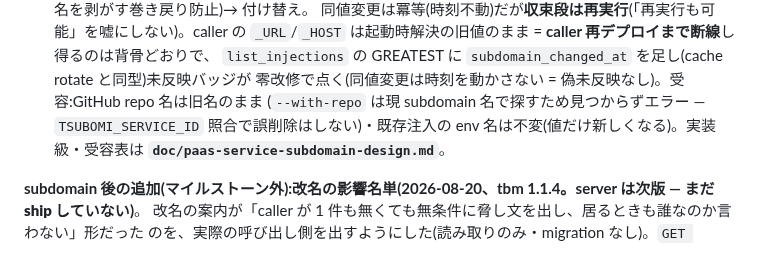
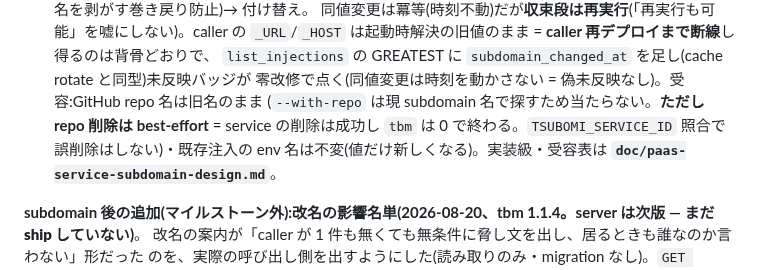
Before and after one commit to wgzhaocv/tsubomi, a Markdown page: CLAUDE.md, the part around the change. Drawn GitHub-style.

Commit message:
skill: 事実誤りと矛盾を修正 + 重複 2 箇所を削る(AI 面の精度)
外部審査(約 25 の技術断言をコードと突き合わせ)で出た分:

- **`delete --with-repo` の失敗挙動が事実と逆**(CLAUDE.md も同じ誤り)。実装は
  best-effort — service 削除は成功し `tbm` は 0 で終わり、json は
  `github_repo.deleted:false`(service.rs:615-641)。skill は「見つからずエラーで止まる」と
  書いていたので、AI が「repo が消えていない = 削除されていない」と誤読して delete を
  再試行(2 度目は not_found)しうる。両方直した。
- **§0 の絶対命令が自分の主推レシピで実行不能だった**:「検証は必ず curl で 2xx」だが、
  持ち込み DB / worker は既定 private = 公開 URL が無い(§5 自身がそう書いている)。
  `tbm service verify` に変更(公開は 2xx、private は内網 TCP 探活)。curl は verify が
  内部でやっていることとして残す。
- **code 枚挙が実装と不一致**:`forbidden` / `payload_too_large` / `rate_limited` が抜けて
  いた(api.rs:34-48)。`forbidden` は実際に当たる(公開 DB 無効な部署で `db url`)ので
  速查表にも 3 行足した。
- **CF 前提の過剰断言**:「入口は Cloudflare Tunnel のみ」は直 VPS 形態(TSUBOMI_TLS=true /
  StatsIpSource::Peer)を否定してしまう。両形態で成立する `X-Forwarded-For` /
  `X-Real-Ip` を既定にし、`CF-Connecting-IP` は「在るかを見て分岐」に降格。
- `--memory` の範囲(128〜4096)を明記 — OOM 対応で 8192 を試して 400 を食わせない。

重複削減:cache rotate の規則は 5 箇所にあったので、正本(専章)+ §0 の鉄則 + 速查表の
3 入口を残し純粋な再説明 2 箇所を削除。subdomain 変更の §6 ブロックも専章の 3 度目の
完全再説明だったので指針に縮めた(同じことを概览と排障で各 1 回は意図的なので残す)。

見送り:章順の入れ替え(§3.1/§3.3 の TLS・実 IP 参考を §7 の後へ)は「削減」ではなく
再構成なので別途。ドメイン `tsubomi-app.com` の直書き(HOST_ARCH と違い置換されない)も記録のみ。

Co-Authored-By: Claude Opus 5 <noreply@anthropic.com>
Claude-Session: https://claude.ai/code/session_011XUKzu8CeUQJoz4XihF1tD

```diff
--- a/CLAUDE.md
+++ b/CLAUDE.md
@@ -350,7 +350,8 @@ catch-all → 302。**凍結しない** = 解放即再利用可は受容)、M6
 `_URL`/`_HOST` は起動時解決の旧値のまま = **caller 再デプロイまで断線**し得るのは背骨どおりで、
 `list_injections` の GREATEST に `subdomain_changed_at` を足し(cache rotate と同型)未反映バッジが
 零改修で点く(同値変更は時刻を動かさない = 偽未反映なし)。受容:GitHub repo 名は旧名のまま
-(`--with-repo` は現 subdomain 名で探すため見つからずエラー — `TSUBOMI_SERVICE_ID` 照合で誤削除はしない)・既存注入の
+(`--with-repo` は現 subdomain 名で探すため当たらない。**ただし repo 削除は best-effort** =
+service の削除は成功し `tbm` は 0 で終わる。`TSUBOMI_SERVICE_ID` 照合で誤削除はしない)・既存注入の
 env 名は不変(値だけ新しくなる)。実装級・受容表は **`doc/paas-service-subdomain-design.md`**。
 
 **subdomain 後の追加(マイルストーン外):改名の影響名単(2026-08-20、tbm 1.1.4。server は次版 — **まだ ship していない**)**。
```
Also changed, not shown: 1 other file.
